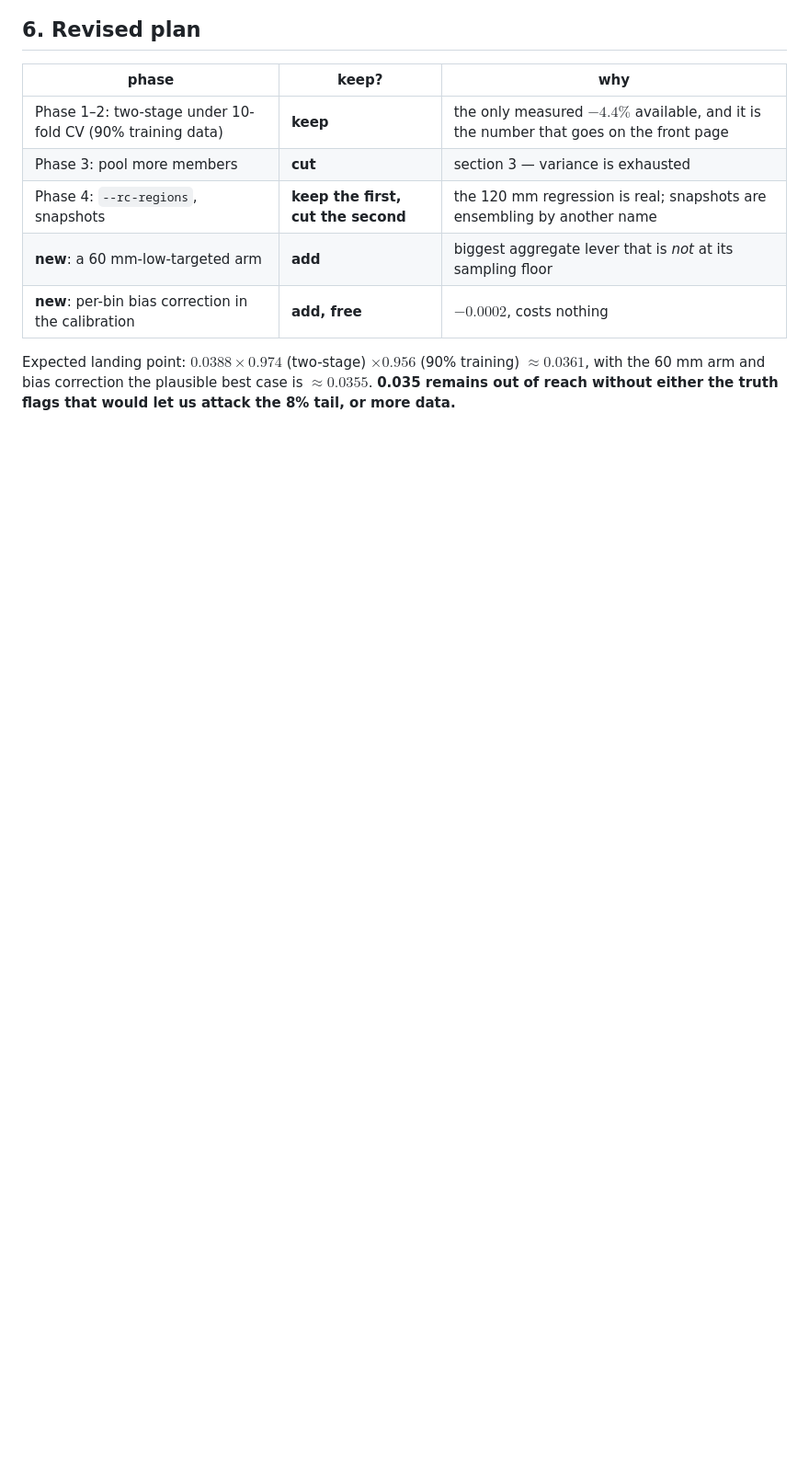
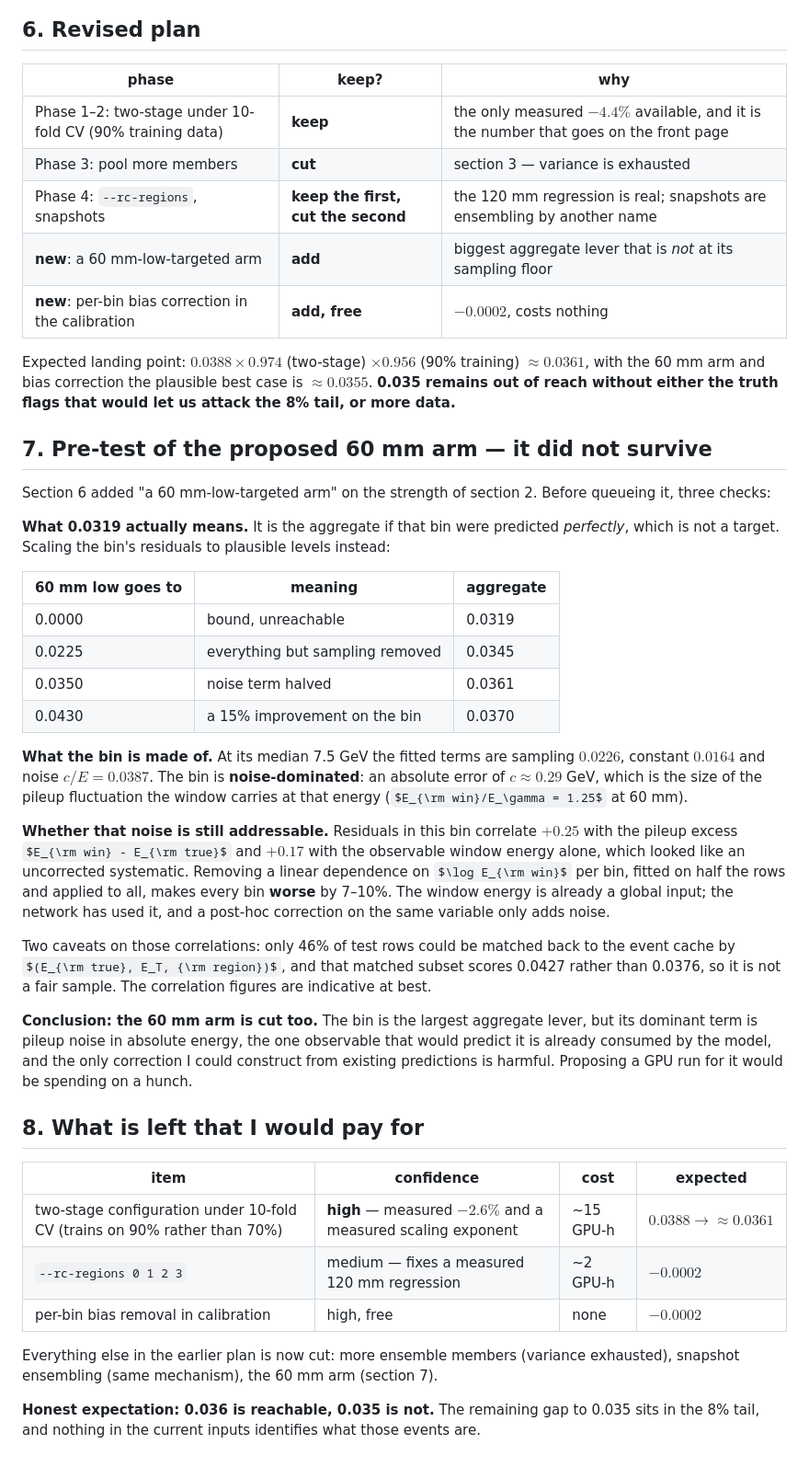
Before and after one commit to Lworakan/GSoC2026-picocal-spacetime-transformer, a Markdown page: reports/error_budget_2026-08-23.md, the part around the change. Shown at 92% size. GitHub-like rendering; some formulas as TeX source; blank space fills up the shorter version.

Commit message:
analysis: the 60 mm arm fails its own pre-test, so it is cut before it costs anything
The bin is noise-dominated (c/E = 0.0387 of its 0.0513 at 7.5 GeV), its
residual correlates with the pileup excess, and a post-hoc correction on the
observable window energy makes every bin 7-10 per cent worse -- the model has
already consumed that variable. Only 46 per cent of test rows matched the event
cache and that subset is not representative, so the correlations are indicative
at best. What survives is the protocol lever: the two-stage configuration has
never been run under the 10-fold protocol that also trains it on 90 per cent of
the sample.

```diff
--- a/reports/error_budget_2026-08-23.md
+++ b/reports/error_budget_2026-08-23.md
@@ -92,3 +92,59 @@ Expected landing point: $0.0388 \times 0.974$ (two-stage) $\times 0.956$
 (90% training) $\approx 0.0361$, with the 60 mm arm and bias correction the
 plausible best case is $\approx 0.0355$. **0.035 remains out of reach without
 either the truth flags that would let us attack the 8% tail, or more data.**
+
+## 7. Pre-test of the proposed 60 mm arm — it did not survive
+
+Section 6 added "a 60 mm-low-targeted arm" on the strength of section 2. Before
+queueing it, three checks:
+
+**What 0.0319 actually means.** It is the aggregate if that bin were predicted
+*perfectly*, which is not a target. Scaling the bin's residuals to plausible
+levels instead:
+
+| 60 mm low goes to | meaning | aggregate |
+|---|---|---|
+| 0.0000 | bound, unreachable | 0.0319 |
+| 0.0225 | everything but sampling removed | 0.0345 |
+| 0.0350 | noise term halved | 0.0361 |
+| 0.0430 | a 15% improvement on the bin | 0.0370 |
+
+**What the bin is made of.** At its median 7.5 GeV the fitted terms are
+sampling $0.0226$, constant $0.0164$ and noise $c/E = 0.0387$. The bin is
+**noise-dominated**: an absolute error of $c \approx 0.29$ GeV, which is the
+size of the pileup fluctuation the window carries at that energy
+($E_{\rm win}/E_\gamma = 1.25$ at 60 mm).
+
+**Whether that noise is still addressable.** Residuals in this bin correlate
+$+0.25$ with the pileup excess $E_{\rm win} - E_{\rm true}$ and $+0.17$ with
+the observable window energy alone, which looked like an uncorrected
+systematic. Removing a linear dependence on $\log E_{\rm win}$ per bin, fitted
+on half the rows and applied to all, makes every bin **worse** by 7–10%. The
+window energy is already a global input; the network has used it, and a
+post-hoc correction on the same variable only adds noise.
+
+Two caveats on those correlations: only 46% of test rows could be matched back
+to the event cache by $(E_{\rm true}, E_T, {\rm region})$, and that matched
+subset scores 0.0427 rather than 0.0376, so it is not a fair sample. The
+correlation figures are indicative at best.
+
+**Conclusion: the 60 mm arm is cut too.** The bin is the largest aggregate
+lever, but its dominant term is pileup noise in absolute energy, the one
+observable that would predict it is already consumed by the model, and the only
+correction I could construct from existing predictions is harmful. Proposing a
+GPU run for it would be spending on a hunch.
+
+## 8. What is left that I would pay for
+
+| item | confidence | cost | expected |
+|---|---|---|---|
+| two-stage configuration under 10-fold CV (trains on 90% rather than 70%) | **high** — measured $-2.6\%$ and a measured scaling exponent | ~15 GPU-h | $0.0388 \to \approx 0.0361$ |
+| `--rc-regions 0 1 2 3` | medium — fixes a measured 120 mm regression | ~2 GPU-h | $-0.0002$ |
+| per-bin bias removal in calibration | high, free | none | $-0.0002$ |
+
+Everything else in the earlier plan is now cut: more ensemble members (variance
+exhausted), snapshot ensembling (same mechanism), the 60 mm arm (section 7).
+
+**Honest expectation: 0.036 is reachable, 0.035 is not.** The remaining gap to
+0.035 sits in the 8% tail, and nothing in the current inputs identifies what
+those events are.
```
